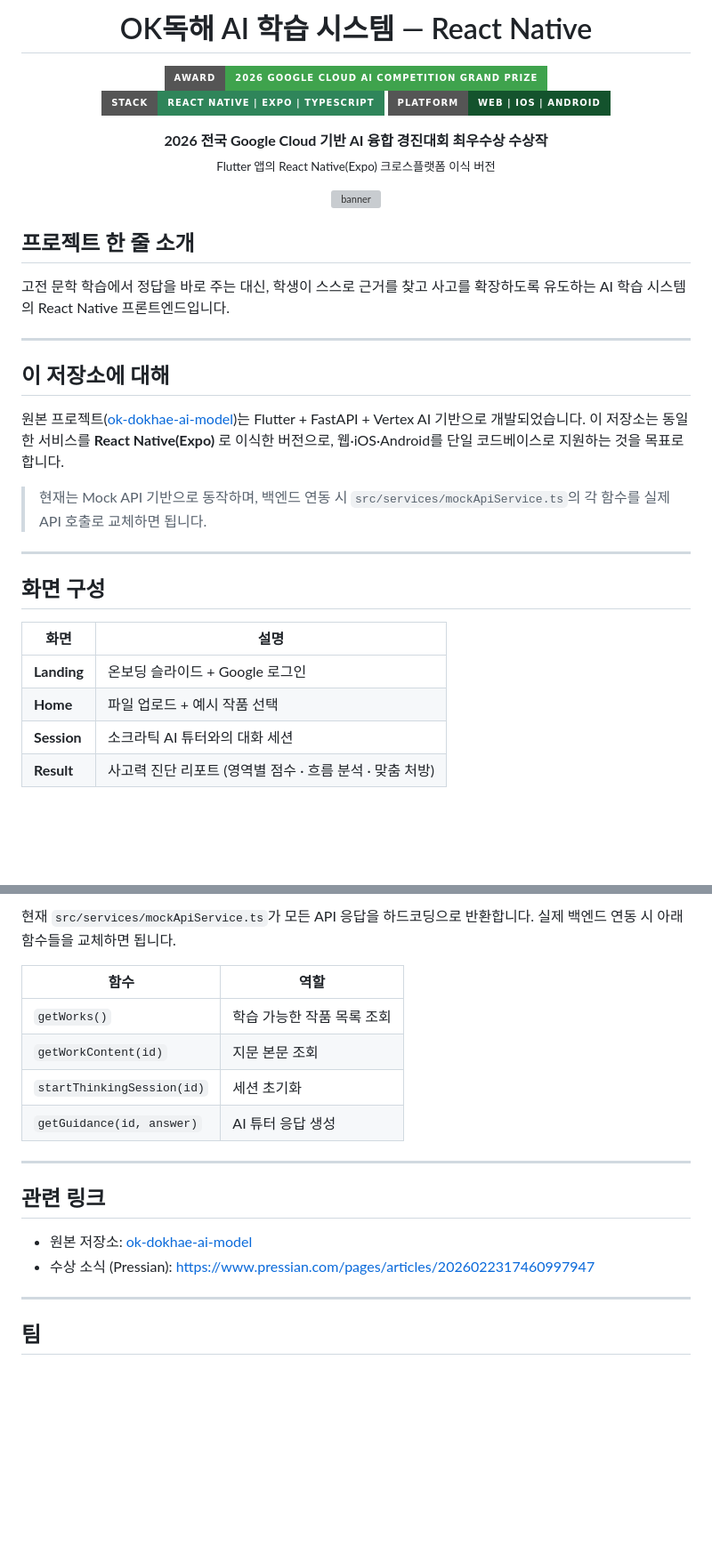
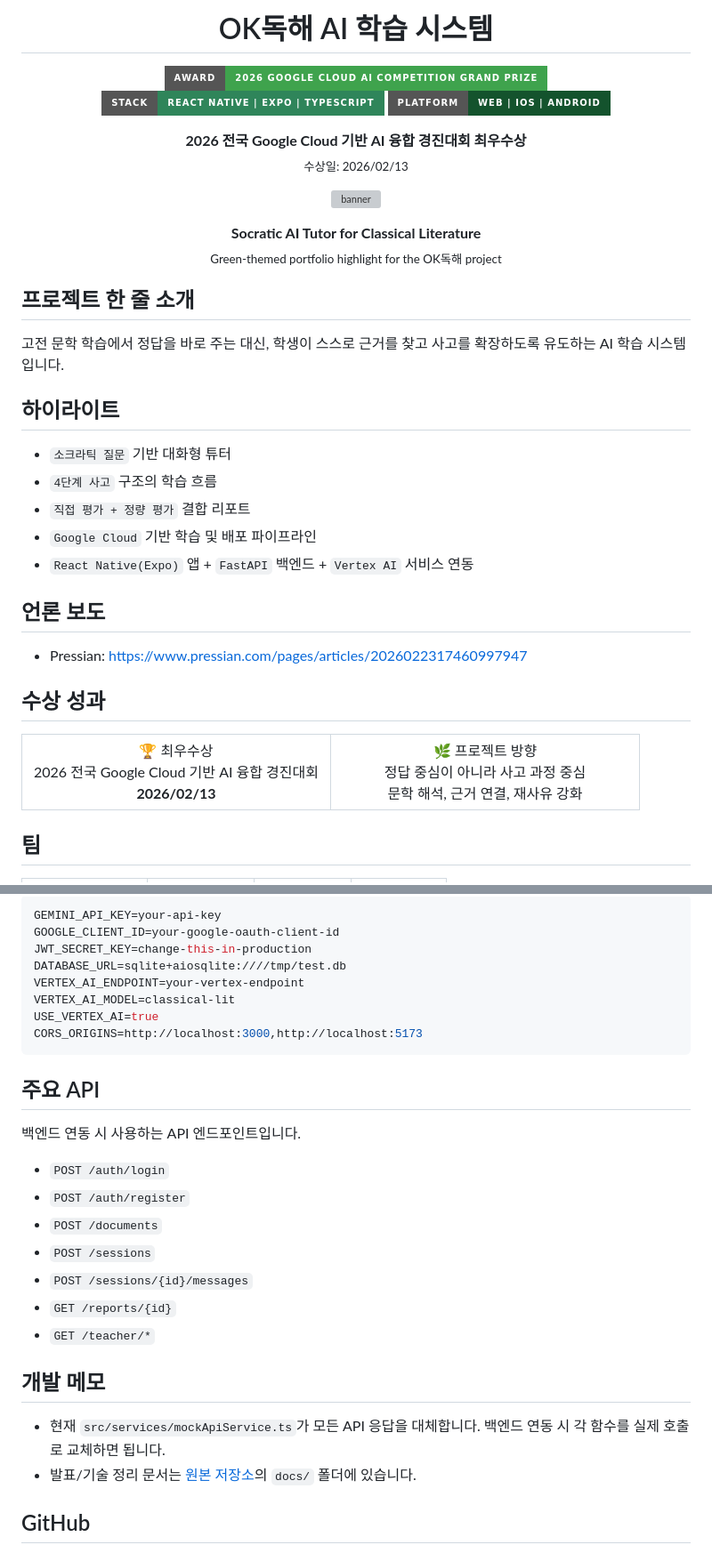
Before and after one commit to blackwellSW/ok-dokhae-react, a Markdown page: README.md, 2 parts joined by grey strips. Shown at 89% size. Drawn GitHub-style; badges without logos; blank space fills up the shorter version; grey boxes are pictures that could not be loaded.

````diff
--- a/README.md
+++ b/README.md
@@ -1,6 +1,6 @@
 <div align="center">
 
-# OK독해 AI 학습 시스템 — React Native
+# OK독해 AI 학습 시스템
 
 <p>
   <img src="https://img.shields.io/badge/Award-2026%20Google%20Cloud%20AI%20Competition%20Grand%20Prize-3FA34D?style=for-the-badge&logo=googlecloud&logoColor=white" alt="Award Badge" />
@@ -9,36 +9,53 @@
 </p>
 
 <p>
-  <strong>2026 전국 Google Cloud 기반 AI 융합 경진대회 최우수상 수상작</strong><br/>
-  <sub>Flutter 앱의 React Native(Expo) 크로스플랫폼 이식 버전</sub>
+  <strong>2026 전국 Google Cloud 기반 AI 융합 경진대회 최우수상</strong><br/>
+  <sub>수상일: 2026/02/13</sub>
 </p>
 
 <p>
   <img src="https://capsule-render.vercel.app/api?type=waving&color=0:14532d,50:16a34a,100:86efac&height=220&section=header&text=Thinking%20Beyond%20Answers&fontSize=44&fontColor=ffffff&animation=fadeIn&fontAlignY=35" width="100%" alt="banner" />
 </p>
 
+<p>
+  <strong>Socratic AI Tutor for Classical Literature</strong><br/>
+  <sub>Green-themed portfolio highlight for the OK독해 project</sub>
+</p>
+
 </div>
 
 ## 프로젝트 한 줄 소개
 
-고전 문학 학습에서 정답을 바로 주는 대신, 학생이 스스로 근거를 찾고 사고를 확장하도록 유도하는 AI 학습 시스템의 React Native 프론트엔드입니다.
+고전 문학 학습에서 정답을 바로 주는 대신, 학생이 스스로 근거를 찾고 사고를 확장하도록 유도하는 AI 학습 시스템입니다.
 
----
+## 하이라이트
 
-## 이 저장소에 대해
+- `소크라틱 질문` 기반 대화형 튜터
+- `4단계 사고` 구조의 학습 흐름
+- `직접 평가 + 정량 평가` 결합 리포트
+- `Google Cloud` 기반 학습 및 배포 파이프라인
+- `React Native(Expo)` 앱 + `FastAPI` 백엔드 + `Vertex AI` 서비스 연동
 
-원본 프로젝트([ok-dokhae-ai-model](https://github.com/blackwellSW/ok-dokhae-ai-model))는 Flutter + FastAPI + Vertex AI 기반으로 개발되었습니다. 이 저장소는 동일한 서비스를 **React Native(Expo)** 로 이식한 버전으로, 웹·iOS·Android를 단일 코드베이스로 지원하는 것을 목표로 합니다.
+## 언론 보도
 
-> 현재는 Mock API 기반으로 동작하며, 백엔드 연동 시 `src/services/mockApiService.ts`의 각 함수를 실제 API 호출로 교체하면 됩니다.
+- Pressian: https://www.pressian.com/pages/articles/2026022317460997947
 
----
+## 수상 성과
 
-## 화면 구성
+<table>
+  <tr>
+    <td align="center" width="50%">
+      <div style="font-size:18px; font-weight:700;">🏆 최우수상</div>
+      <div>2026 전국 Google Cloud 기반 AI 융합 경진대회</div>
+      <div><strong>2026/02/13</strong></div>
+    </td>
+    <td align="center" width="50%">
+      <div style="font-size:18px; font-weight:700;">🌿 프로젝트 방향</div>
+      <div>정답 중심이 아니라 사고 과정 중심</div>
+      <div>문학 해석, 근거 연결, 재사유 강화</div>
+    </td>
+  </tr>
+</table>
 
-| 화면 | 설명 |
-|------|------|
-| **Landing** | 온보딩 슬라이드 + Google 로그인 |
-| **Home** | 파일 업로드 + 예시 작품 선택 |
-| **Session** | 소크라틱 AI 튜터와의 대화 세션 |
-| **Result** | 사고력 진단 리포트 (영역별 점수 · 흐름 분석 · 맞춤 처방) |
+## 팀
 
@@ -129,21 +195,31 @@ npx expo start
 
-현재 `src/services/mockApiService.ts`가 모든 API 응답을 하드코딩으로 반환합니다. 실제 백엔드 연동 시 아래 함수들을 교체하면 됩니다.
+```bash
+GEMINI_API_KEY=your-api-key
+GOOGLE_CLIENT_ID=your-google-oauth-client-id
+JWT_SECRET_KEY=change-this-in-production
+DATABASE_URL=sqlite+aiosqlite:////tmp/test.db
+VERTEX_AI_ENDPOINT=your-vertex-endpoint
+VERTEX_AI_MODEL=classical-lit
+USE_VERTEX_AI=true
+CORS_ORIGINS=http://localhost:3000,http://localhost:5173
+```
 
-| 함수 | 역할 |
-|------|------|
-| `getWorks()` | 학습 가능한 작품 목록 조회 |
-| `getWorkContent(id)` | 지문 본문 조회 |
-| `startThinkingSession(id)` | 세션 초기화 |
-| `getGuidance(id, answer)` | AI 튜터 응답 생성 |
+## 주요 API
 
----
+백엔드 연동 시 사용하는 API 엔드포인트입니다.
 
-## 관련 링크
+- `POST /auth/login`
+- `POST /auth/register`
+- `POST /documents`
+- `POST /sessions`
+- `POST /sessions/{id}/messages`
+- `GET /reports/{id}`
+- `GET /teacher/*`
 
-- 원본 저장소: [ok-dokhae-ai-model](https://github.com/blackwellSW/ok-dokhae-ai-model)
-- 수상 소식 (Pressian): https://www.pressian.com/pages/articles/2026022317460997947
+## 개발 메모
 
----
+- 현재 `src/services/mockApiService.ts`가 모든 API 응답을 대체합니다. 백엔드 연동 시 각 함수를 실제 호출로 교체하면 됩니다.
+- 발표/기술 정리 문서는 [원본 저장소](https://github.com/blackwellSW/ok-dokhae-ai-model)의 `docs/` 폴더에 있습니다.
 
-## 팀
+## GitHub
 
````
Also changed, not shown: other parts of README.md (+89 -81 lines).
